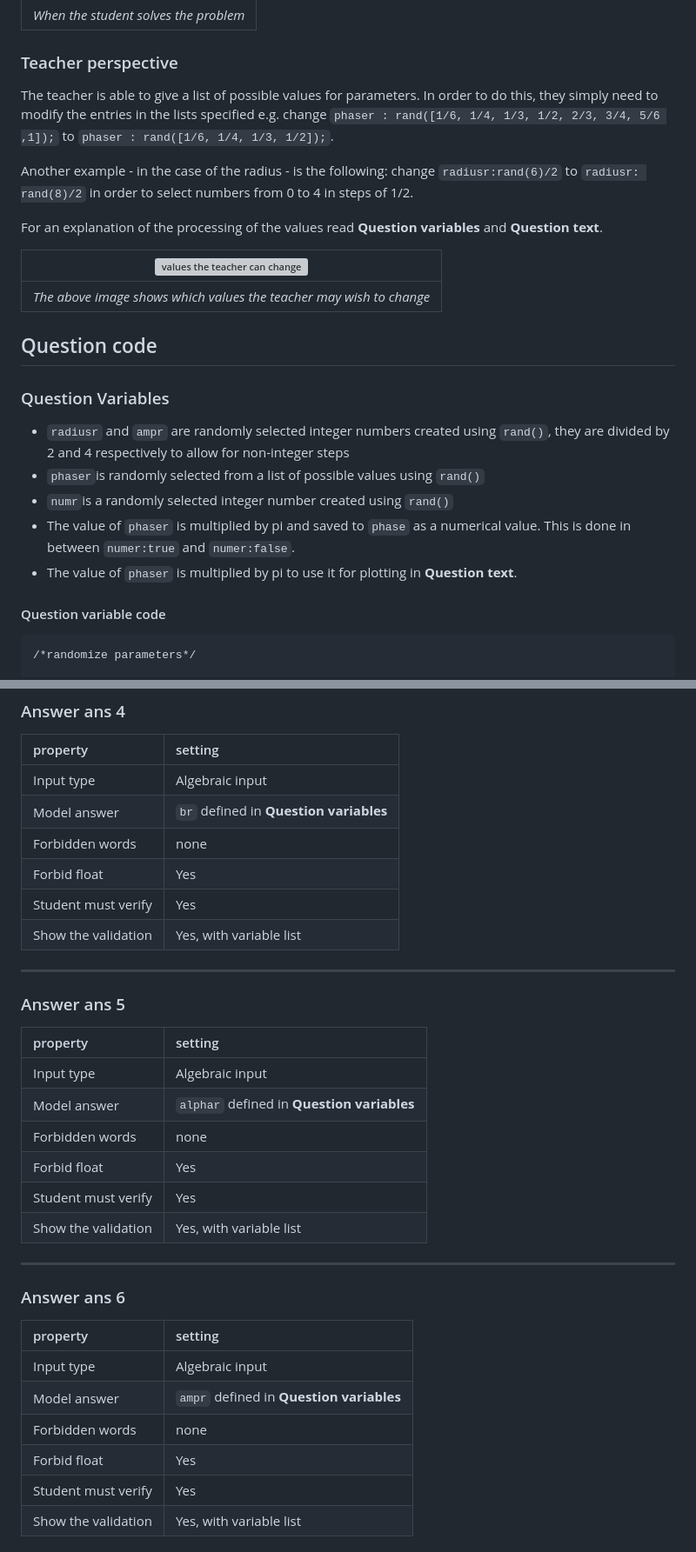
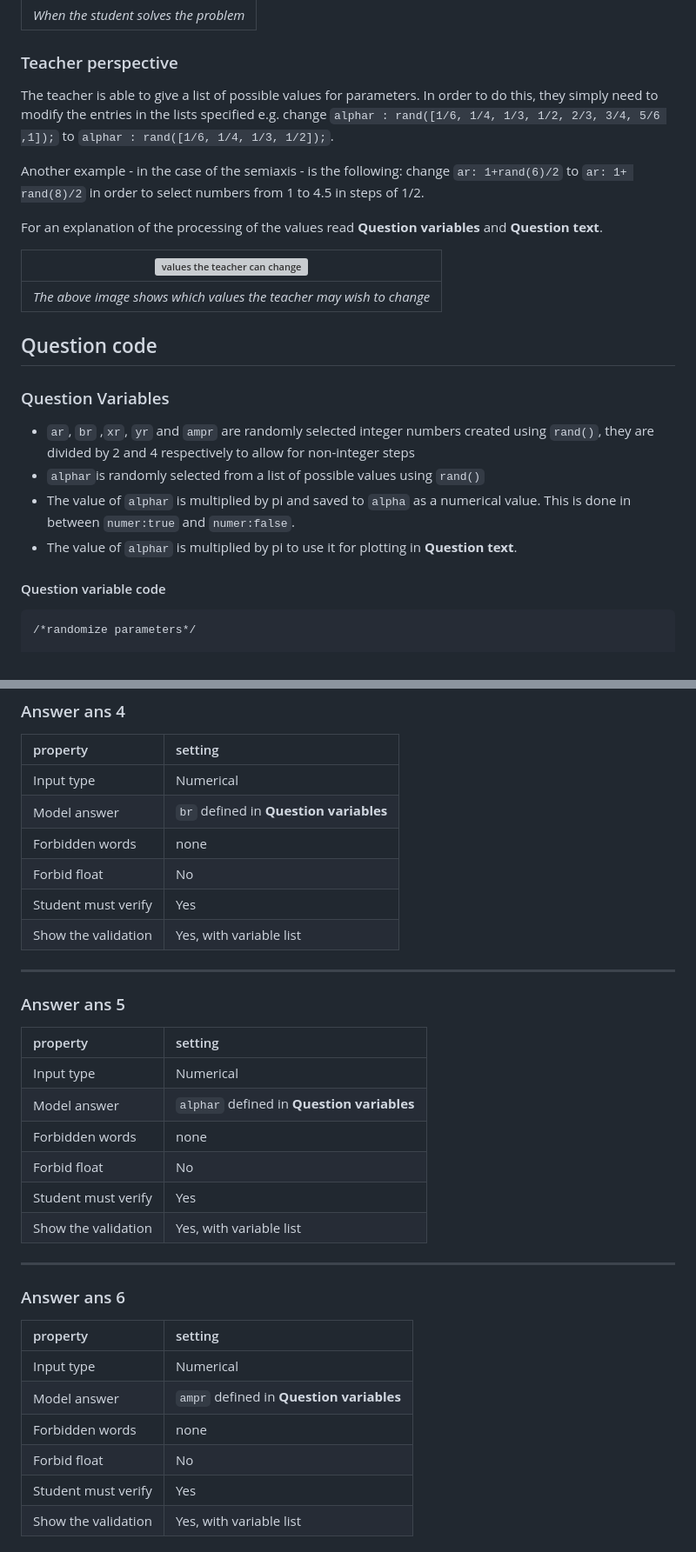
Before and after one commit to IDIAMath/WP-MATH-MA, a Markdown page: docs/multidimensional_functions/3D_curve_matching_elliptic.md, 2 parts joined by grey strips. Shown: that part at 87% size. Rendered like a GitHub page; grey boxes are pictures that could not be loaded.

```diff
--- a/docs/multidimensional_functions/3D_curve_matching_elliptic.md
+++ b/docs/multidimensional_functions/3D_curve_matching_elliptic.md
@@ -35,9 +35,9 @@ It is the task to reconstruct the parameters of the 3D curve. In order to do thi
 
 
 ### Teacher perspective
-The teacher is able to give a list of possible values for parameters. In order to do this, they simply need to modify the entries in the lists specified e.g. change `phaser : rand([1/6, 1/4, 1/3, 1/2, 2/3, 3/4, 5/6 ,1]);` to `phaser : rand([1/6, 1/4, 1/3, 1/2]);`.
+The teacher is able to give a list of possible values for parameters. In order to do this, they simply need to modify the entries in the lists specified e.g. change `alphar : rand([1/6, 1/4, 1/3, 1/2, 2/3, 3/4, 5/6 ,1]);` to `alphar : rand([1/6, 1/4, 1/3, 1/2]);`.
 
-Another example - in the case of the radius - is the following: change `radiusr:rand(6)/2` to `radiusr: rand(8)/2` in order to select numbers from 0 to 4 in steps of 1/2.
+Another example - in the case of the semiaxis - is the following: change `ar: 1+rand(6)/2` to `ar: 1+ rand(8)/2` in order to select numbers from 1 to 4.5 in steps of 1/2.
 
 For an explanation of the processing of the values read **Question variables** and **Question text**.
 
@@ -50,11 +50,10 @@ For an explanation of the processing of the values read **Question variables** a
 ## Question code
 
 ### Question Variables
-+	`radiusr` and `ampr` are randomly selected integer numbers created using `rand()`, they are divided by 2 and 4 respectively to allow for non-integer steps
-+ `phaser`is randomly selected from a list of possible values using `rand()`
-+ `numr`is a randomly selected integer number created using `rand()`
-+ The value of `phaser` is multiplied by pi and saved to `phase` as a numerical value. This is done in between `numer:true` and `numer:false`.
-+ The value of `phaser` is multiplied by pi to use it for plotting in **Question text**.
++	`ar`, `br` ,`xr`, `yr` and `ampr` are randomly selected integer numbers created using `rand()`, they are divided by 2 and 4 respectively to allow for non-integer steps
++ `alphar`is randomly selected from a list of possible values using `rand()`
++ The value of `alphar` is multiplied by pi and saved to `alpha` as a numerical value. This is done in between `numer:true` and `numer:false`.
++ The value of `alphar` is multiplied by pi to use it for plotting in **Question text**.
 
 
 
@@ -196,30 +196,30 @@ var board = JXG.JSXGraph.initBoard(divid,{boundingbox : [-10, 10, 10,-10], axis:
 ### Answer ans 4
 |property | setting|
 |:---|:---|
-|Input type | Algebraic input|
+|Input type | Numerical|
 |Model answer | `br` defined in **Question variables** |
 | Forbidden words | none |
-| Forbid float | Yes |
+| Forbid float | No |
 | Student must verify | Yes |
 | Show the validation | Yes, with variable list|
 ---
 ### Answer ans 5
 |property | setting|
 |:---|:---|
-|Input type | Algebraic input|
+|Input type | Numerical|
 |Model answer | `alphar` defined in **Question variables** |
 | Forbidden words | none |
-| Forbid float | Yes |
+| Forbid float | No |
 | Student must verify | Yes |
 | Show the validation | Yes, with variable list|
 ---
 ### Answer ans 6
 |property | setting|
 |:---|:---|
-|Input type | Algebraic input|
+|Input type | Numerical|
 |Model answer | `ampr` defined in **Question variables** |
 | Forbidden words | none |
-| Forbid float | Yes |
+| Forbid float | No |
 | Student must verify | Yes |
 | Show the validation | Yes, with variable list|
 ## Potential response tree
```
Also changed, not shown: other parts of docs/multidimensional_functions/3D_curve_matching_elliptic.md (+26 -24 lines).
